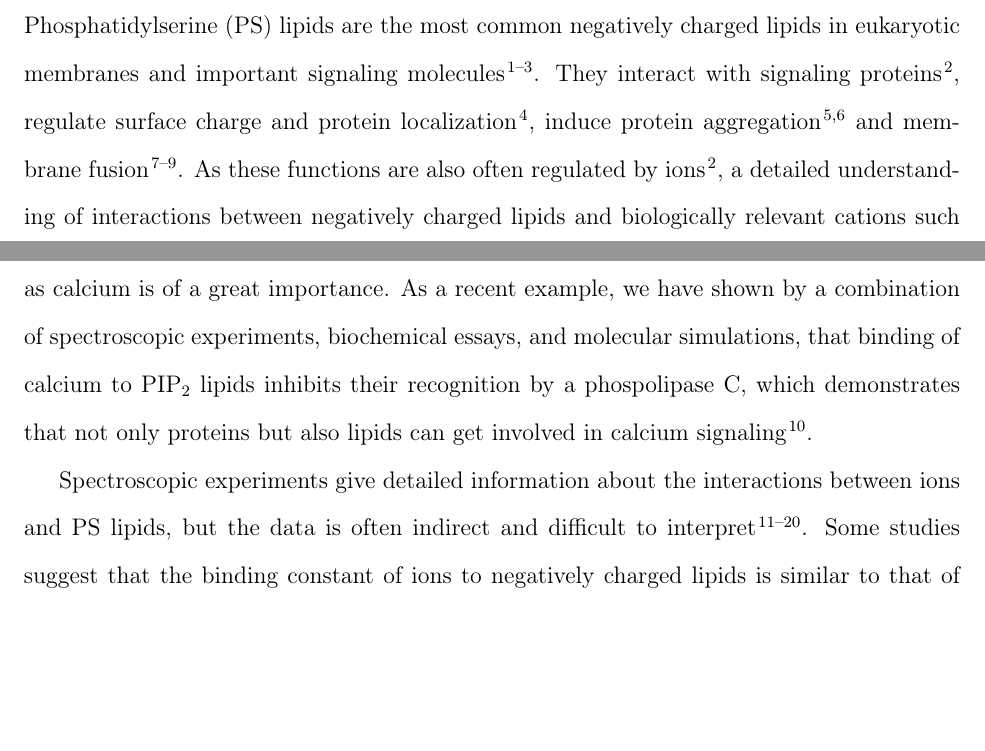
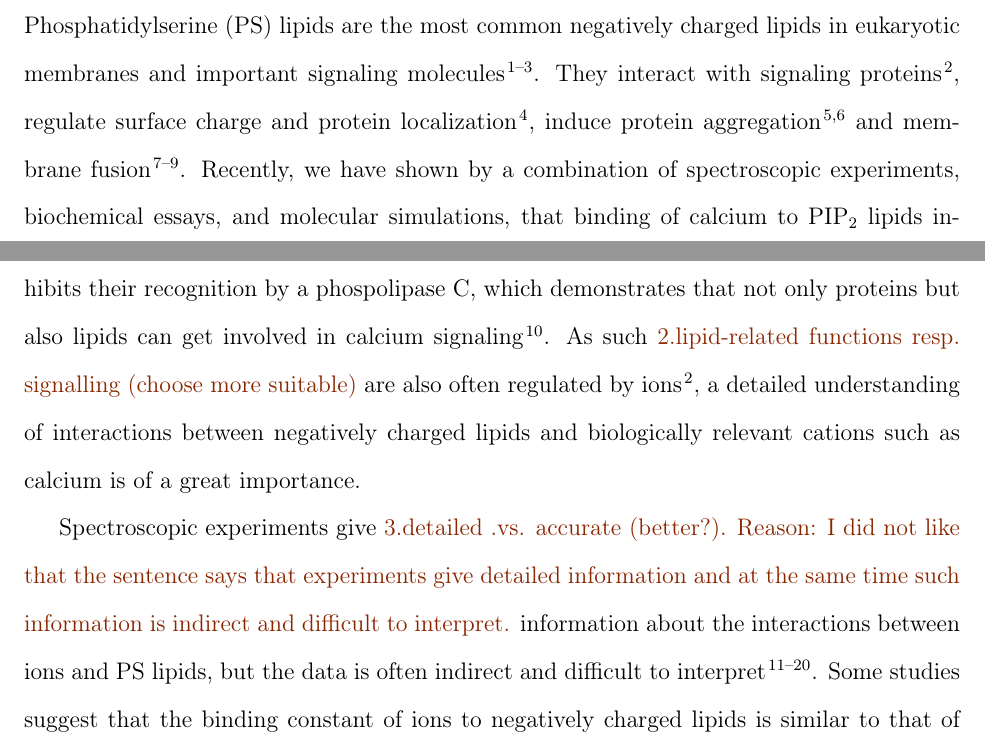
Before and after one commit to jmelcr/ecc_lipids, a LaTeX paper (Manuscript/manuscript.tex): two parts of pages 2 and 3 of 35 before the commit and two parts of pages 2 and 3 of 36 after it, joined at a grey line, cut so that both start at the same text, the shorter picture padded with empty space. Compiled offline with pdfLaTeX.

Commit message:
Improvements and comments in Introduction +2 todos

```diff
--- a/Manuscript/manuscript.tex
+++ b/Manuscript/manuscript.tex
@@ -273,13 +273,15 @@ and important signaling molecules \cite{lemmon08,leventis10,li14}.
 They interact with signaling proteins \cite{leventis10},
 regulate surface charge and protein localization \cite{yeung08},
 induce protein aggregation \cite{zhao04,gorbenko06} and membrane fusion \cite{wilschut1981calcium, papahadjopoulos90, verma2018cell}.
-As these functions are also often regulated by ions \cite{leventis10},
+Recently, we have shown by a combination of spectroscopic experiments, biochemical essays, and molecular simulations, that binding of
+calcium to \ce{PIP_2} lipids inhibits their recognition by a phospolipase~C,
+which demonstrates that not only proteins but also lipids can get involved in calcium signaling \cite{Bilkova2017Calcium}.
+As such \todo{lipid-related functions resp. signalling (choose more suitable)} are also often regulated by ions \cite{leventis10},
 a detailed understanding of interactions between negatively charged lipids and biologically relevant cations such as calcium is of a great importance.
-As a recent example, we have shown by a combination of spectroscopic experiments, biochemical essays, and molecular simulations, that binding of
-calcium to \ce{PIP_2} lipids inhibits their recognition by a phospolipase C, which demonstrates that not only proteins but also lipids can get involved in calcium
-signaling \cite{Bilkova2017Calcium}.
 
-Spectroscopic experiments give detailed information about the
+Spectroscopic experiments give \todo{detailed .vs. accurate (better?).
+Reason: I did not like that the sentence says that experiments give detailed information and at the same time such information is indirect and difficult to interpret.}
+information about the
 interactions between ions and PS lipids, but the data is often indirect and difficult to
 interpret \cite{hauser77,kurland79,eisenberg79,hauser83,dluhy83,hauser85,feigenson86,mattai89,roux90,roux91}.
 Some studies suggest that the
```
Also changed, not shown: Manuscript/manuscript.tex (4 more changed lines).
